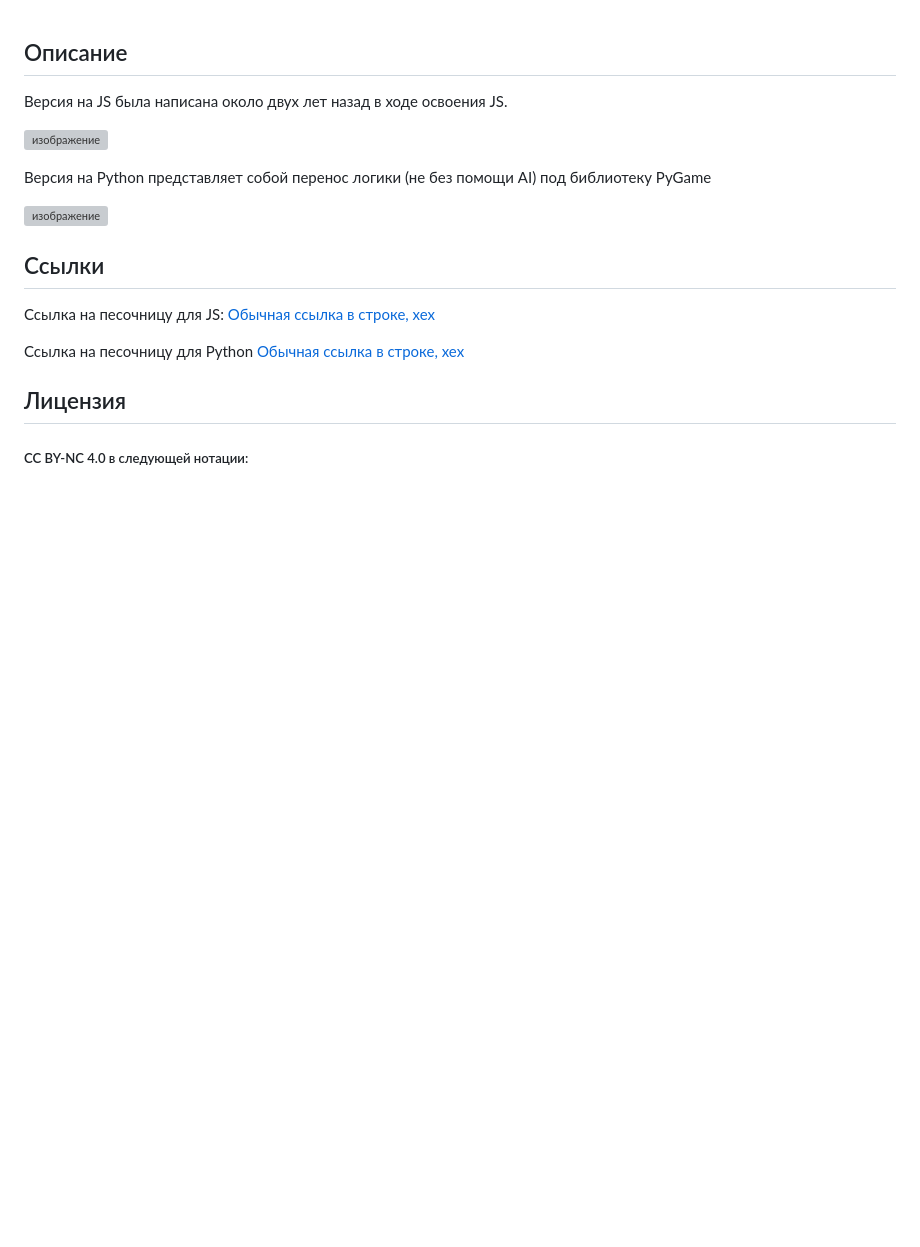
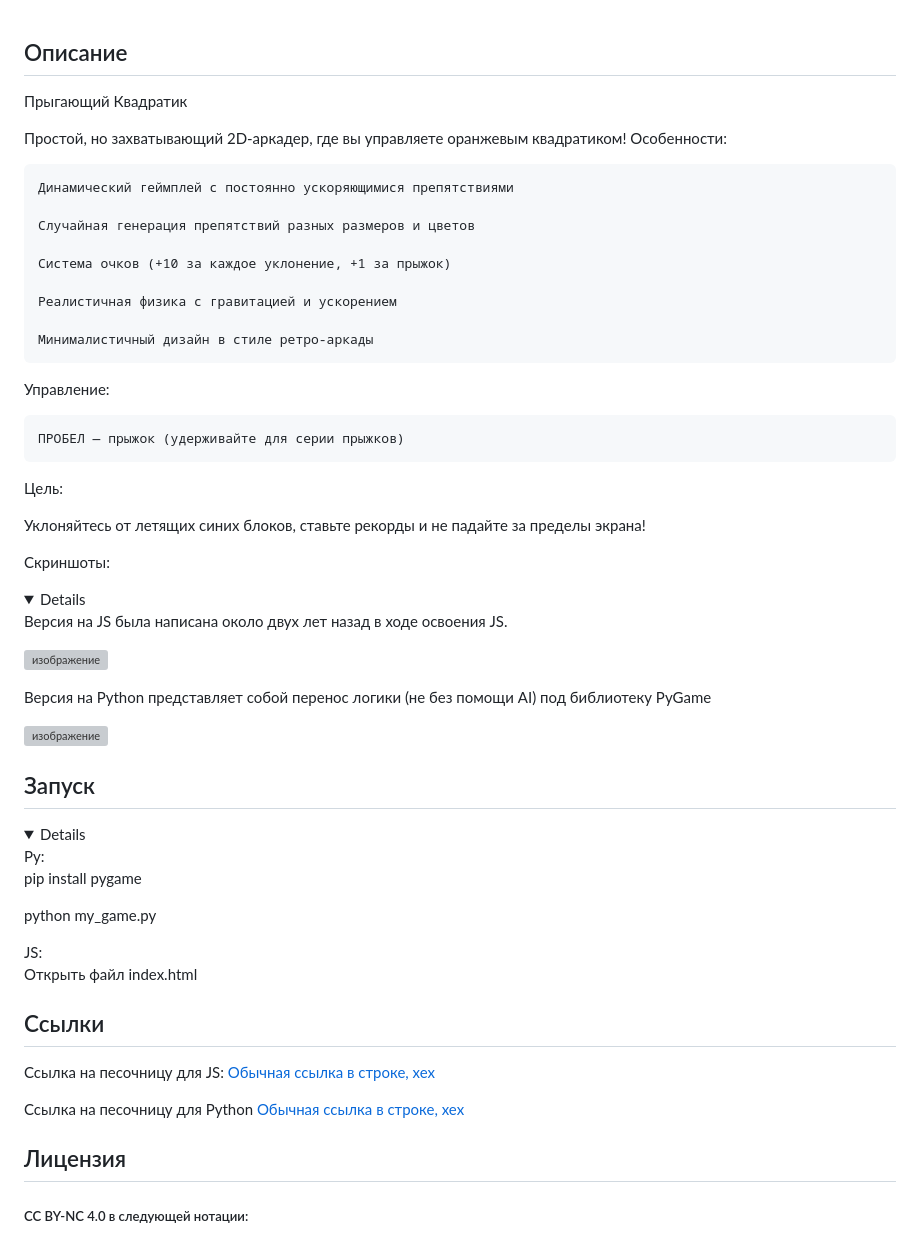
Before and after one commit to andrewoficial/my_jump_game, a Markdown page: README.md, the part around the change. Rendered like a GitHub page; folded sections open; blank space fills up the shorter version; grey boxes are pictures that could not be loaded.

Commit message:
Update README.md
add: description gameplay

```diff
--- a/README.md
+++ b/README.md
@@ -1,14 +1,52 @@
 ## Описание
+
+Прыгающий Квадратик
+
+Простой, но захватывающий 2D-аркадер, где вы управляете оранжевым квадратиком!
+Особенности:
+
+    Динамический геймплей с постоянно ускоряющимися препятствиями
+
+    Случайная генерация препятствий разных размеров и цветов
+
+    Система очков (+10 за каждое уклонение, +1 за прыжок)
+
+    Реалистичная физика с гравитацией и ускорением
+
+    Минималистичный дизайн в стиле ретро-аркады
+
+Управление:
+
+    ПРОБЕЛ — прыжок (удерживайте для серии прыжков)
+
+Цель:
+
+Уклоняйтесь от летящих синих блоков, ставьте рекорды и не падайте за пределы экрана!
+
+
+
+Скриншоты:
+
+<details>
 
 Версия на JS была написана около двух лет назад в ходе освоения JS.
 
-
 ![изображение](https://github.com/user-attachments/assets/fa9f9968-95ff-456c-8c32-0d00fcdbc2d6)
-
 
 Версия на Python представляет собой перенос логики (не без помощи AI) под библиотеку PyGame
 
 ![изображение](https://github.com/user-attachments/assets/a59aaf67-ff75-4643-8884-f006b54cfbea)
+
+</details>
+
+## Запуск
+<details>
+  Py: <br>
+    <p>pip install pygame</p>
+    <p>python my_game.py</p>
+  JS: <br>
+    <p>Открыть файл index.html</p>
+</details>
 
 ## Ссылки
 
```
